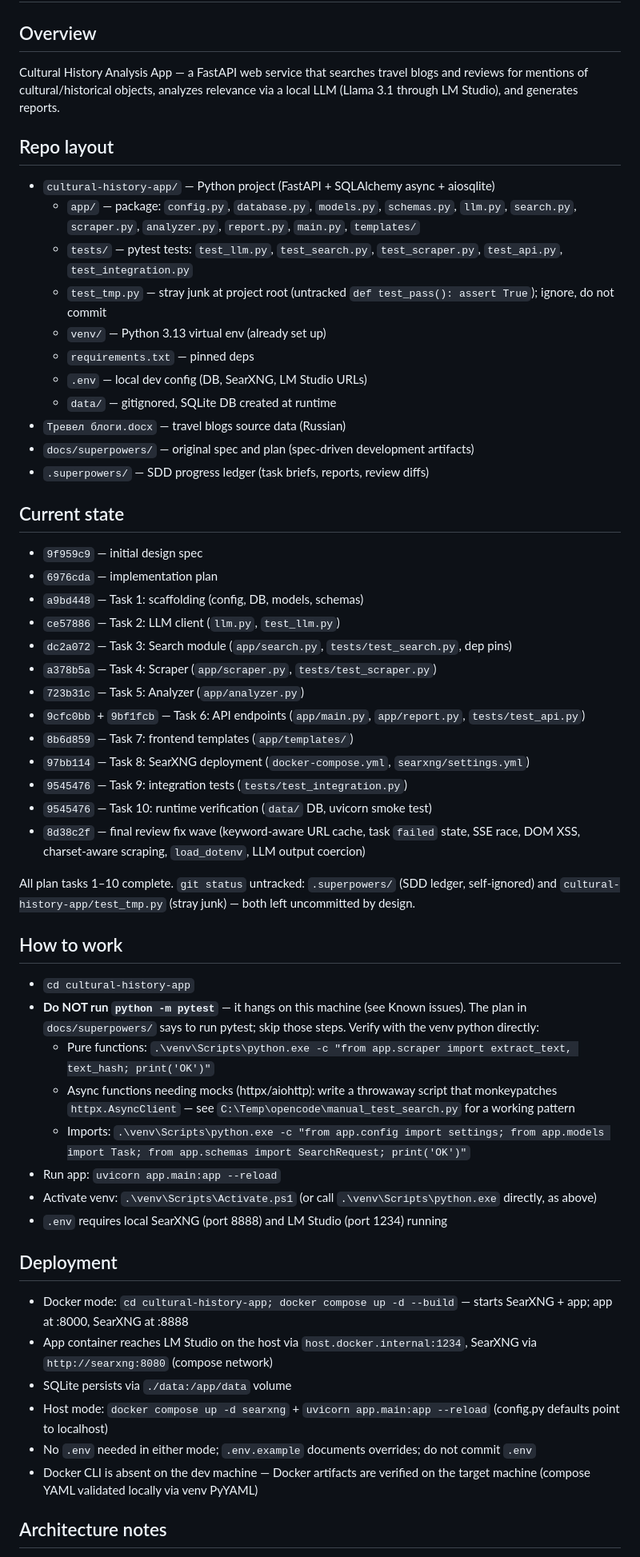
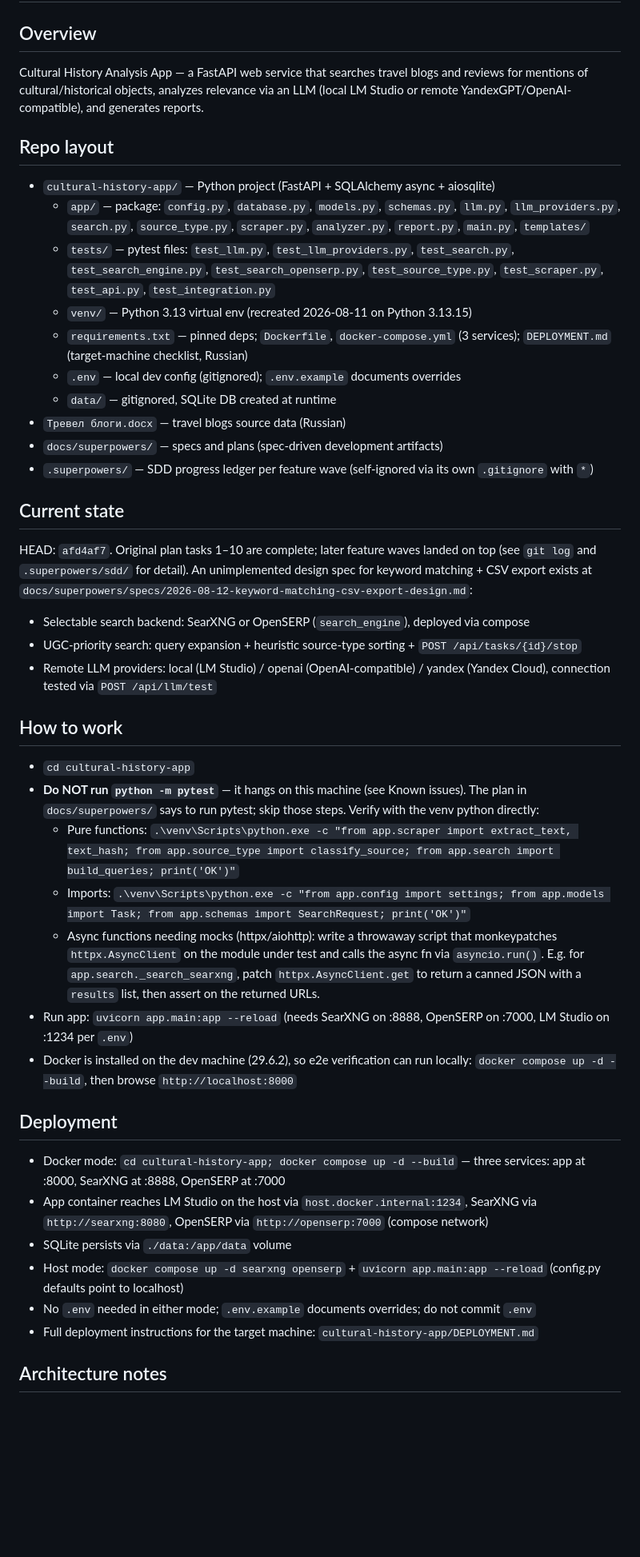
Before and after one commit to neoqua/ByzantiumSearch, a Markdown page: AGENTS.md, the part around one of its changes. Shown at 80% size. Rendered like a GitHub page; blank space fills up the shorter version.

Commit message:
docs: add keyword matching note to AGENTS.md

```diff
--- a/AGENTS.md
+++ b/AGENTS.md
@@ -2,59 +2,46 @@
 
 ## Overview
 
-Cultural History Analysis App — a FastAPI web service that searches travel blogs and reviews for mentions of cultural/historical objects, analyzes relevance via a local LLM (Llama 3.1 through LM Studio), and generates reports.
+Cultural History Analysis App — a FastAPI web service that searches travel blogs and reviews for mentions of cultural/historical objects, analyzes relevance via an LLM (local LM Studio or remote YandexGPT/OpenAI-compatible), and generates reports.
 
 ## Repo layout
 
 - `cultural-history-app/` — Python project (FastAPI + SQLAlchemy async + aiosqlite)
-  - `app/` — package: `config.py`, `database.py`, `models.py`, `schemas.py`, `llm.py`, `search.py`, `scraper.py`, `analyzer.py`, `report.py`, `main.py`, `templates/`
-  - `tests/` — pytest tests: `test_llm.py`, `test_search.py`, `test_scraper.py`, `test_api.py`, `test_integration.py`
-  - `test_tmp.py` — stray junk at project root (untracked `def test_pass(): assert True`); ignore, do not commit
-  - `venv/` — Python 3.13 virtual env (already set up)
-  - `requirements.txt` — pinned deps
-  - `.env` — local dev config (DB, SearXNG, LM Studio URLs)
+  - `app/` — package: `config.py`, `database.py`, `models.py`, `schemas.py`, `llm.py`, `llm_providers.py`, `search.py`, `source_type.py`, `scraper.py`, `analyzer.py`, `report.py`, `main.py`, `templates/`
+  - `tests/` — pytest files: `test_llm.py`, `test_llm_providers.py`, `test_search.py`, `test_search_engine.py`, `test_search_openserp.py`, `test_source_type.py`, `test_scraper.py`, `test_api.py`, `test_integration.py`
+  - `venv/` — Python 3.13 virtual env (recreated 2026-08-11 on Python 3.13.15)
+  - `requirements.txt` — pinned deps; `Dockerfile`, `docker-compose.yml` (3 services); `DEPLOYMENT.md` (target-machine checklist, Russian)
+  - `.env` — local dev config (gitignored); `.env.example` documents overrides
   - `data/` — gitignored, SQLite DB created at runtime
 - `Тревел блоги.docx` — travel blogs source data (Russian)
-- `docs/superpowers/` — original spec and plan (spec-driven development artifacts)
-- `.superpowers/` — SDD progress ledger (task briefs, reports, review diffs)
+- `docs/superpowers/` — specs and plans (spec-driven development artifacts)
+- `.superpowers/` — SDD progress ledger per feature wave (self-ignored via its own `.gitignore` with `*`)
 
 ## Current state
 
-- `9f959c9` — initial design spec
-- `6976cda` — implementation plan
-- `a9bd448` — Task 1: scaffolding (config, DB, models, schemas)
-- `ce57886` — Task 2: LLM client (`llm.py`, `test_llm.py`)
-- `dc2a072` — Task 3: Search module (`app/search.py`, `tests/test_search.py`, dep pins)
-- `a378b5a` — Task 4: Scraper (`app/scraper.py`, `tests/test_scraper.py`)
-- `723b31c` — Task 5: Analyzer (`app/analyzer.py`)
-- `9cfc0bb` + `9bf1fcb` — Task 6: API endpoints (`app/main.py`, `app/report.py`, `tests/test_api.py`)
-- `8b6d859` — Task 7: frontend templates (`app/templates/`)
-- `97bb114` — Task 8: SearXNG deployment (`docker-compose.yml`, `searxng/settings.yml`)
-- `9545476` — Task 9: integration tests (`tests/test_integration.py`)
-- `9545476` — Task 10: runtime verification (`data/` DB, uvicorn smoke test)
-- `8d38c2f` — final review fix wave (keyword-aware URL cache, task `failed` state, SSE race, DOM XSS, charset-aware scraping, `load_dotenv`, LLM output coercion)
-
-All plan tasks 1–10 complete. `git status` untracked: `.superpowers/` (SDD ledger, self-ignored) and `cultural-history-app/test_tmp.py` (stray junk) — both left uncommitted by design.
+HEAD: `afd4af7`. Original plan tasks 1–10 are complete; later feature waves landed on top (see `git log` and `.superpowers/sdd/` for detail). An unimplemented design spec for keyword matching + CSV export exists at `docs/superpowers/specs/2026-08-12-keyword-matching-csv-export-design.md`:
+- Selectable search backend: SearXNG or OpenSERP (`search_engine`), deployed via compose
+- UGC-priority search: query expansion + heuristic source-type sorting + `POST /api/tasks/{id}/stop`
+- Remote LLM providers: local (LM Studio) / openai (OpenAI-compatible) / yandex (Yandex Cloud), connection tested via `POST /api/llm/test`
 
 ## How to work
 
 - `cd cultural-history-app`
 - **Do NOT run `python -m pytest`** — it hangs on this machine (see Known issues). The plan in `docs/superpowers/` says to run pytest; skip those steps. Verify with the venv python directly:
-  - Pure functions: `.\venv\Scripts\python.exe -c "from app.scraper import extract_text, text_hash; print('OK')"`
-  - Async functions needing mocks (httpx/aiohttp): write a throwaway script that monkeypatches `httpx.AsyncClient` — see `C:\Temp\opencode\manual_test_search.py` for a working pattern
+  - Pure functions: `.\venv\Scripts\python.exe -c "from app.scraper import extract_text, text_hash; from app.source_type import classify_source; from app.search import build_queries; print('OK')"`
   - Imports: `.\venv\Scripts\python.exe -c "from app.config import settings; from app.models import Task; from app.schemas import SearchRequest; print('OK')"`
-- Run app: `uvicorn app.main:app --reload`
-- Activate venv: `.\venv\Scripts\Activate.ps1` (or call `.\venv\Scripts\python.exe` directly, as above)
-- `.env` requires local SearXNG (port 8888) and LM Studio (port 1234) running
+  - Async functions needing mocks (httpx/aiohttp): write a throwaway script that monkeypatches `httpx.AsyncClient` on the module under test and calls the async fn via `asyncio.run()`. E.g. for `app.search._search_searxng`, patch `httpx.AsyncClient.get` to return a canned JSON with a `results` list, then assert on the returned URLs.
+- Run app: `uvicorn app.main:app --reload` (needs SearXNG on :8888, OpenSERP on :7000, LM Studio on :1234 per `.env`)
+- Docker is installed on the dev machine (29.6.2), so e2e verification can run locally: `docker compose up -d --build`, then browse `http://localhost:8000`
 
 ## Deployment
 
-- Docker mode: `cd cultural-history-app; docker compose up -d --build` — starts SearXNG + app; app at :8000, SearXNG at :8888
-- App container reaches LM Studio on the host via `host.docker.internal:1234`, SearXNG via `http://searxng:8080` (compose network)
+- Docker mode: `cd cultural-history-app; docker compose up -d --build` — three services: app at :8000, SearXNG at :8888, OpenSERP at :7000
+- App container reaches LM Studio on the host via `host.docker.internal:1234`, SearXNG via `http://searxng:8080`, OpenSERP via `http://openserp:7000` (compose network)
 - SQLite persists via `./data:/app/data` volume
-- Host mode: `docker compose up -d searxng` + `uvicorn app.main:app --reload` (config.py defaults point to localhost)
+- Host mode: `docker compose up -d searxng openserp` + `uvicorn app.main:app --reload` (config.py defaults point to localhost)
 - No `.env` needed in either mode; `.env.example` documents overrides; do not commit `.env`
-- Docker CLI is absent on the dev machine — Docker artifacts are verified on the target machine (compose YAML validated locally via venv PyYAML)
+- Full deployment instructions for the target machine: `cultural-history-app/DEPLOYMENT.md`
 
 ## Architecture notes
 
```
Also changed, not shown: other parts of AGENTS.md (+12 -11 lines).
